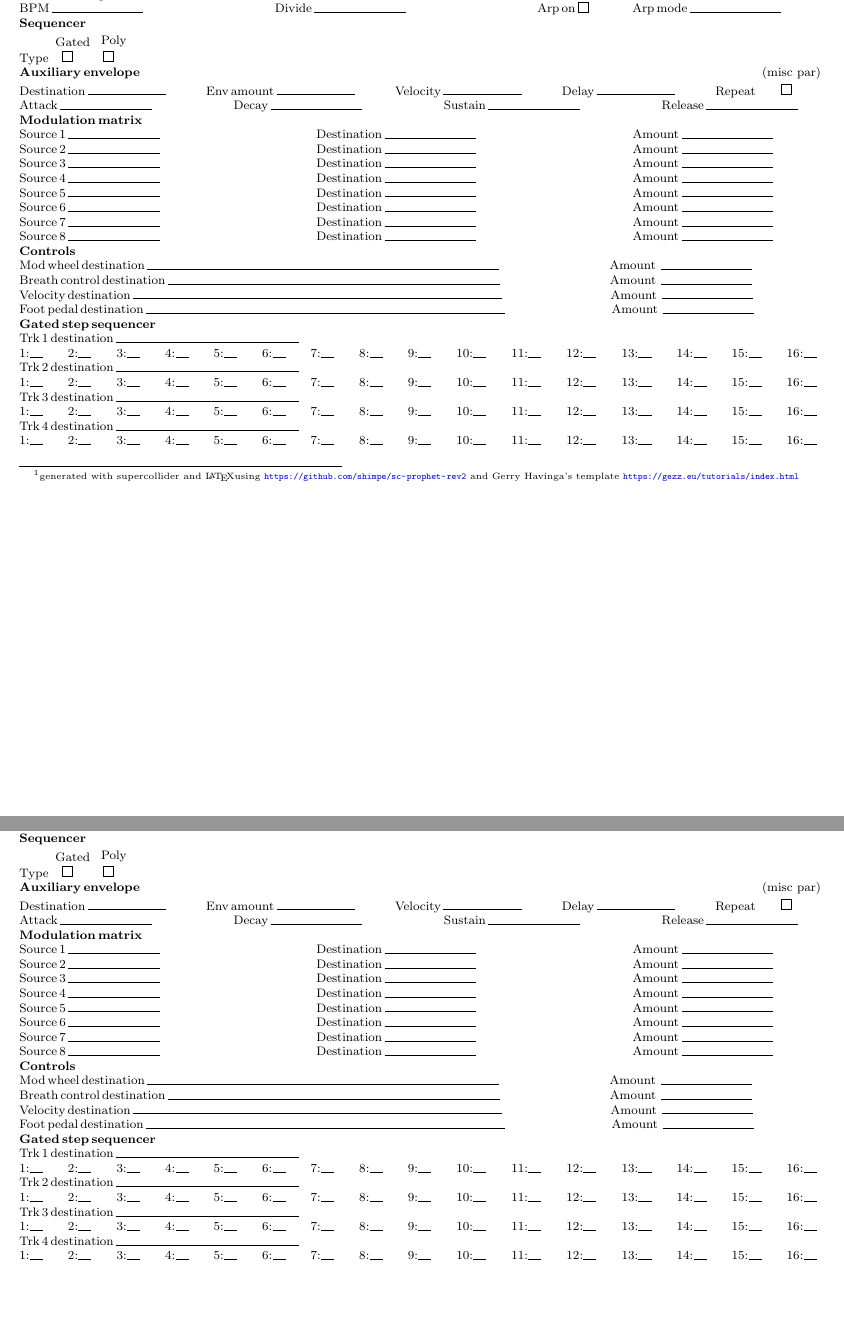
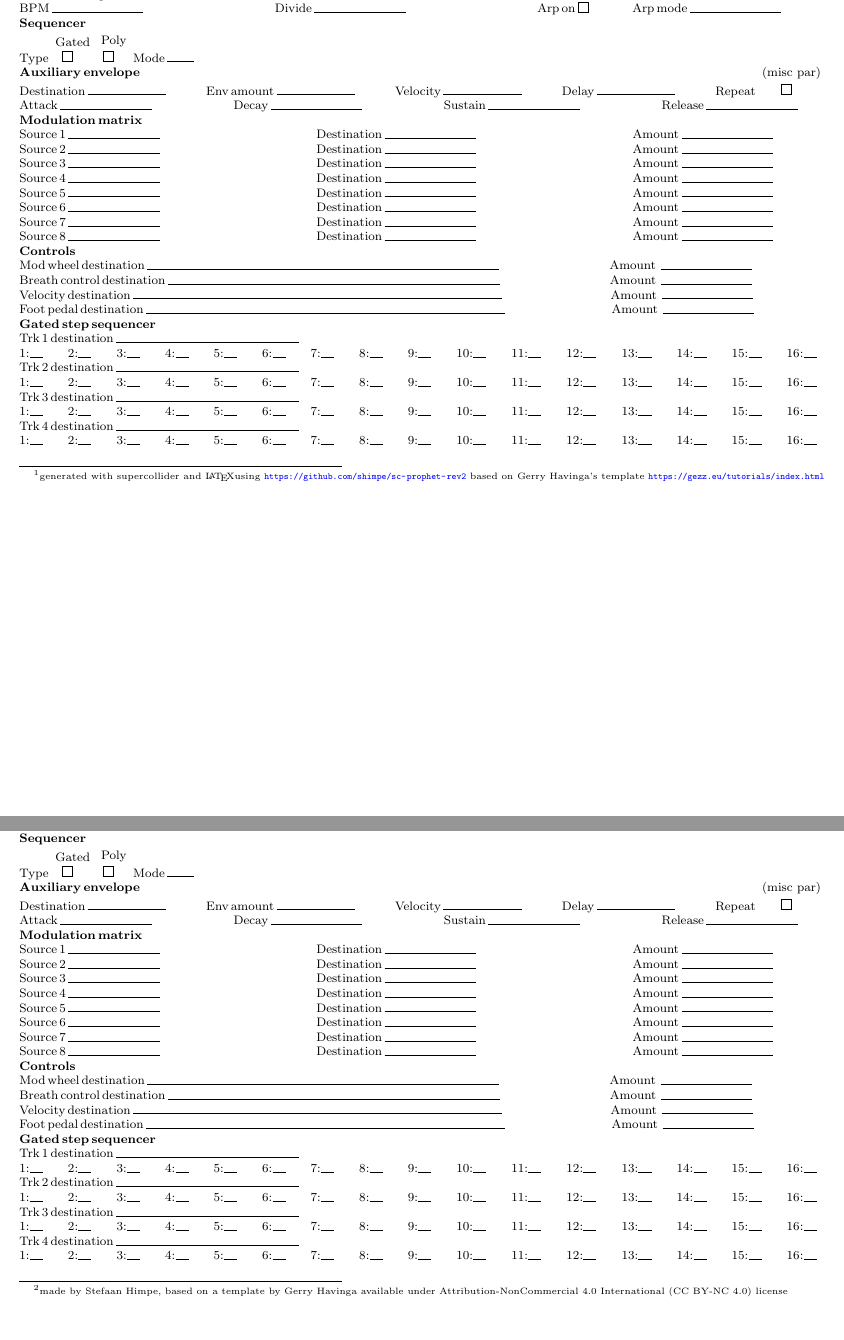
Before and after one commit to shimpe/sc-prophet-rev2, a LaTeX document (Classes/template/template.tex): two parts of pages 1 and 2 of 2, joined at a grey line, cut so that both start at the same text. Compiled offline with pdfLaTeX.

Commit message:
bug fixes in generated sheets

```diff
--- a/Classes/template/template.tex
+++ b/Classes/template/template.tex
@@ -114,6 +114,7 @@
 \newcommand*{\aarpdivide}{}%
 \newcommand*{\aarpon}{0}%
 \newcommand*{\aarpmode}{}%
+\newcommand*{\aseqmode}{}%
 \newcommand*{\agatedtype}{0}%
 \newcommand*{\apolytype}{0}%
 \newcommand*{\aauxdest}{}%
@@ -325,6 +326,7 @@
 \newcommand*{\barpdivide}{}%
 \newcommand*{\barpon}{0}%
 \newcommand*{\barpmode}{}%
+\newcommand*{\bseqmode}{}%
 \newcommand*{\bgatedtype}{0}%
 \newcommand*{\bpolytype}{0}%
 \newcommand*{\bauxdest}{}%
@@ -463,7 +465,7 @@
 
 \begin{document}
 \noindent%
-Layer\,A\footnote{generated with supercollider and \LaTeX using \url{https://github.com/shimpe/sc-prophet-rev2} and Gerry Havinga's template \url{https://gezz.eu/tutorials/index.html}}
+Layer\,A\footnote{generated with supercollider and \LaTeX using \url{https://github.com/shimpe/sc-prophet-rev2} based on Gerry Havinga's template \url{https://gezz.eu/tutorials/index.html}}
  Name\,\LLN[15em]{\aname} Bank\,\LLN[3em]{\abank} Prg\,\LLN[3em]{\aprogram} Unison\,\CCB{\aunison} Voices\,\LLN[5em]{\avoices} Detune\,\LLN[5em]{\adetune} \linebreak
 %%\vspace*{-0.7em}
 \textbf{Oscillator\,1}\linebreak
@@ -495,7 +497,7 @@ Clk\,sync\,\CCB{\afxclksync} Param\,1\,\LLN[7em]{\afxparamone} Param\,2\,\LLN[7e
 BPM\,\LLN[7em]{\aarpbpm} Divide\,\LLN[7em]{\aarpdivide} Arp\,on\,\CCB{\aarpon} Arp\,mode\,\LLN[7em]{\aarpmode}\linebreak
 %\vspace*{-0.7em}
 \textbf{Sequencer}\linebreak
-Type\,\CLCB{Gated}{\agatedtype}\,\CLCB{Poly}{\apolytype}\linebreak
+Type\,\CLCB{Gated}{\agatedtype}\,\CLCB{Poly}{\apolytype}\,Mode\,\LLN{\aseqmode}\linebreak
 \textbf{Auxiliary\,envelope}\vspace*{-0.4cm}\linebreak
 Destination\,\LLN[6em]{\aauxdest} Env\,amount\,\LLN[6em]{\aauxenvamt} Velocity\,\LLN[6em]{\aauxvel} Delay\,\LLN[6em]{\aauxdelay} Repeat\,\CLCB{(misc par)}{\aauxrepeat}\linebreak
 Attack\,\LLN[7em]{\aauxattack} Decay\,\LLN[7em]{\aauxdecay} Sustain\,\LLN[7em]{\aauxsustain} Release\,\LLN[7em]{\aauxrelease}\linebreak
@@ -522,7 +524,7 @@ Trk\,3\,destination\,\LLN[14em]{\atrkthreedest}\linebreak
 1:\LLN[1em]{\atrkthreeone} 2:\LLN[1em]{\atrkthreetwo} 3:\LLN[1em]{\atrkthreethree} 4:\LLN[1em]{\atrkthreefour} 5:\LLN[1em]{\atrkthreefive} 6:\LLN[1em]{\atrkthreesix} 7:\LLN[1em]{\atrkthreeseven} 8:\LLN[1em]{\atrkthreeeight} 9:\LLN[1em]{\atrkthreenine} 10:\LLN[1em]{\atrkthreeten} 11:\LLN[1em]{\atrkthreeeleven} 12:\LLN[1em]{\atrkthreetwelve} 13:\LLN[1em]{\atrkthreethirteen} 14:\LLN[1em]{\atrkthreefourteen} 15:\LLN[1em]{\atrkthreefifteen} 16:\LLN[1em]{\atrkthreesixteen}\linebreak
 Trk\,4\,destination\,\LLN[14em]{\atrkfourdest}\linebreak
 1:\LLN[1em]{\atrkfourone} 2:\LLN[1em]{\atrkfourtwo} 3:\LLN[1em]{\atrkfourthree} 4:\LLN[1em]{\atrkfourfour} 5:\LLN[1em]{\atrkonefive} 6:\LLN[1em]{\atrkonesix} 7:\LLN[1em]{\atrkoneseven} 8:\LLN[1em]{\atrkoneeight} 9:\LLN[1em]{\atrkfournine} 10:\LLN[1em]{\atrkfourten} 11:\LLN[1em]{\atrkfoureleven} 12:\LLN[1em]{\atrkfourtwelve} 13:\LLN[1em]{\atrkfourthirteen} 14:\LLN[1em]{\atrkfourfourteen} 15:\LLN[1em]{\atrkfourfifteen} 16:\LLN[1em]{\atrkfoursixteen}\linebreak\pagebreak\linebreak
-Layer\,B Name\,\LLN[15em]{\bname} Bank\,\LLN[3em]{\bbank} Prg\,\LLN[3em]{\bprogram}  Unison\,\CCB{\bunison} Voices\,\LLN[5em]{\bvoices} Detune\,\LLN[5em]{\adetune} \linebreak
+Layer\,B\footnote{made by Stefaan Himpe, based on a template by Gerry Havinga available under Attribution-NonCommercial 4.0 International (CC BY-NC 4.0) license} Name\,\LLN[15em]{\bname} Bank\,\LLN[3em]{\bbank} Prg\,\LLN[3em]{\bprogram}  Unison\,\CCB{\bunison} Voices\,\LLN[5em]{\bvoices} Detune\,\LLN[5em]{\adetune} \linebreak
 %%\vspace*{-0.7em}
 \textbf{Oscillator\,1}\linebreak
 Freq\,\LLN{\bfreqone} Fine\,tune\,\LLN{\bfinetuneone} Shape\,\CLCB{Saw}{\bfreqonesawone} \CLCB{Tri}{\bfreqonetrione} \CLCB{SwTr}{\bfreqoneswtrone} \CLCB{Pls}{\bfreqonepulseone} \CLCB{Off}{\bfreqoneoffone} Shape\,mod\,\LLN{\bshapemodone} Sub\,oct\,\LLN{\bsuboct} Noise\,\LLN{\bnoise} Keybd\,\CCB{\bkeybdoneone}\linebreak
@@ -550,7 +552,7 @@ Clk\,sync\,\CCB{\bfxclksync} Param\,1\,\LLN[7em]{\bfxparamone} Param\,2\,\LLN[7e
 BPM\,\LLN[7em]{\barpbpm} Divide\,\LLN[7em]{\barpdivide} Arp\,on\,\CCB{\barpon} Arp\,mode\,\LLN[7em]{\barpmode}\linebreak
 %\vspace*{-0.7em}
 \textbf{Sequencer}\linebreak
-Type\,\CLCB{Gated}{\bgatedtype}\,\CLCB{Poly}{\bpolytype}\linebreak
+Type\,\CLCB{Gated}{\bgatedtype}\,\CLCB{Poly}{\bpolytype}\,Mode\,\LLN{\bseqmode}\linebreak
 \textbf{Auxiliary\,envelope}\vspace*{-0.4cm}\linebreak
 Destination\,\LLN[6em]{\bauxdest} Env\,amount\,\LLN[6em]{\bauxenvamt} Velocity\,\LLN[6em]{\bauxvel} Delay\,\LLN[6em]{\bauxdelay} Repeat\,\CLCB{(misc par)}{\bauxrepeat}\linebreak
 Attack\,\LLN[7em]{\bauxattack} Decay\,\LLN[7em]{\bauxdecay} Sustain\,\LLN[7em]{\bauxsustain} Release\,\LLN[7em]{\bauxrelease}\linebreak
```
Also changed, not shown: 2 other files.
